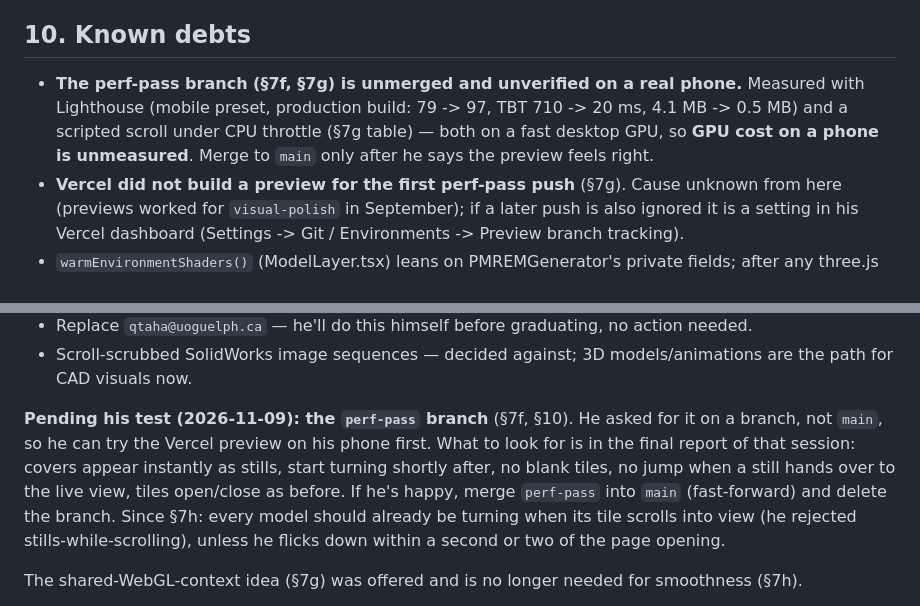
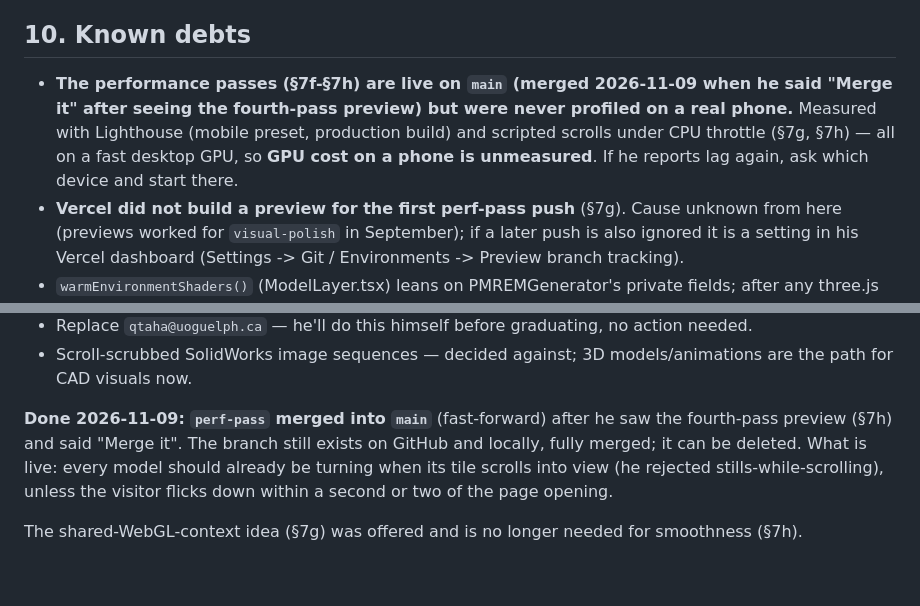
Before and after one commit to qasimtaha5253-maker/portfolio-site, a Markdown page: handoff.md, 2 parts joined by grey strips. Drawn GitHub-style; blank space fills up the shorter version.

```diff
--- a/handoff.md
+++ b/handoff.md
@@ -672,10 +672,11 @@ had never actually had a component added — this session added the first one.
 
 ## 10. Known debts
 
-- **The perf-pass branch (§7f, §7g) is unmerged and unverified on a real phone.** Measured with
-  Lighthouse (mobile preset, production build: 79 -> 97, TBT 710 -> 20 ms, 4.1 MB -> 0.5 MB) and a
-  scripted scroll under CPU throttle (§7g table) — both on a fast desktop GPU, so **GPU cost on a
-  phone is unmeasured**. Merge to `main` only after he says the preview feels right.
+- **The performance passes (§7f-§7h) are live on `main` (merged 2026-11-09 when he said "Merge
+  it" after seeing the fourth-pass preview) but were never profiled on a real phone.** Measured with
+  Lighthouse (mobile preset, production build) and scripted scrolls under CPU throttle (§7g, §7h)
+  — all on a fast desktop GPU, so **GPU cost on a phone is unmeasured**. If he reports lag again,
+  ask which device and start there.
 - **Vercel did not build a preview for the first perf-pass push** (§7g). Cause unknown from here
   (previews worked for `visual-polish` in September); if a later push is also ignored it is a
   setting in his Vercel dashboard (Settings -> Git / Environments -> Preview branch tracking).
@@ -730,13 +731,11 @@ domain item, which is now done):**
 - Scroll-scrubbed SolidWorks image sequences — decided against; 3D models/animations are the path
   for CAD visuals now.
 
-**Pending his test (2026-11-09): the `perf-pass` branch** (§7f, §10). He asked for it on a branch, not
-`main`, so he can try the Vercel preview on his phone first. What to look for is in the final report
-of that session: covers appear instantly as stills, start turning shortly after, no blank tiles, no
-jump when a still hands over to the live view, tiles open/close as before. If he's happy, merge
-`perf-pass` into `main` (fast-forward) and delete the branch. Since §7h: every model should
-already be turning when its tile scrolls into view (he rejected stills-while-scrolling), unless he
-flicks down within a second or two of the page opening.
+**Done 2026-11-09: `perf-pass` merged into `main`** (fast-forward) after he saw the fourth-pass
+preview (§7h) and said "Merge it". The branch still exists on GitHub and locally, fully merged; it
+can be deleted. What is live: every model should already be turning when its tile scrolls into
+view (he rejected stills-while-scrolling), unless the visitor flicks down within a second or two
+of the page opening.
 
 The shared-WebGL-context idea (§7g) was offered and is no longer needed for smoothness (§7h).
 
```
Also changed, not shown: CLAUDE.md (+6 -3 lines).
